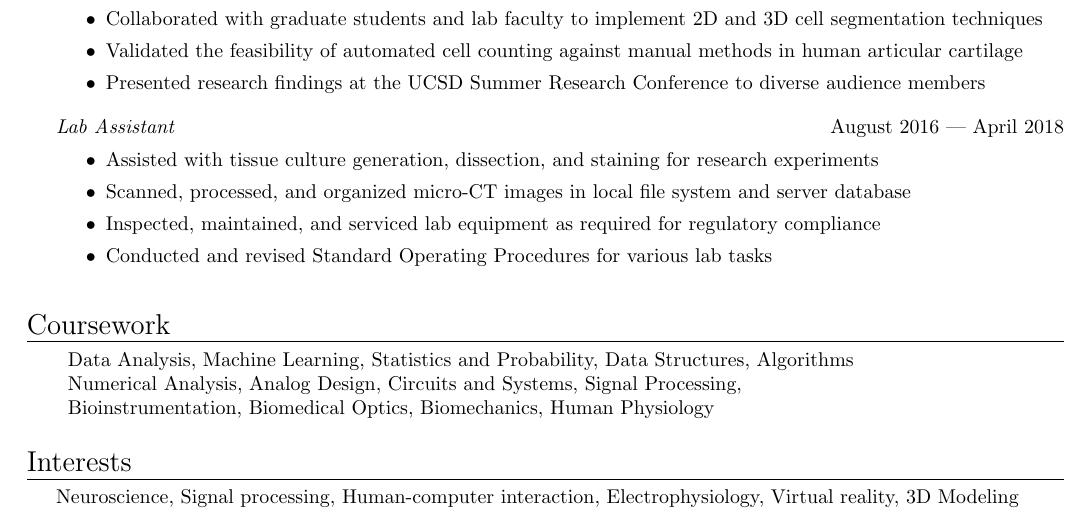
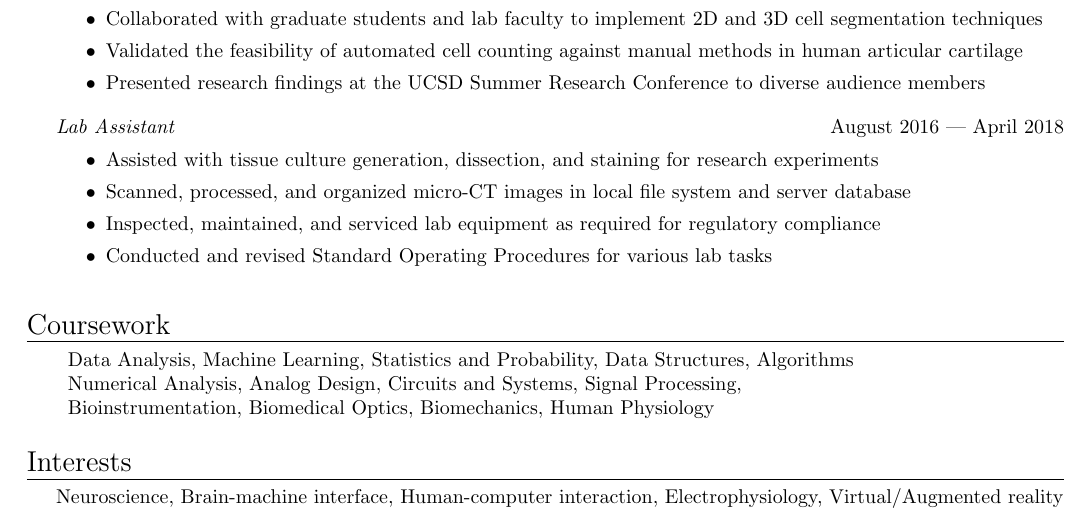
Before and after one commit to howyoubinh/Resume, a LaTeX CV (Binh Nguyen Resume.tex): part of the page, cut so that both start at the same text. Compiled offline with pdfLaTeX.

Commit message:
small updates

```diff
--- a/Binh Nguyen Resume.tex
+++ b/Binh Nguyen Resume.tex
@@ -210,5 +210,5 @@ B.S. Bioengineering: BioSystems, Minor: Cognitive Science \hfill 2018\\
 
 %==== Interests ====%
 \header{Interests}
-Neuroscience, Signal processing, Human-computer interaction, Electrophysiology, Virtual reality, 3D Modeling
+Neuroscience, Brain-machine interface, Human-computer interaction, Electrophysiology, Virtual/Augmented reality
 \end{document}
```
Also changed, not shown: Binh Nguyen Resume.pdf.
